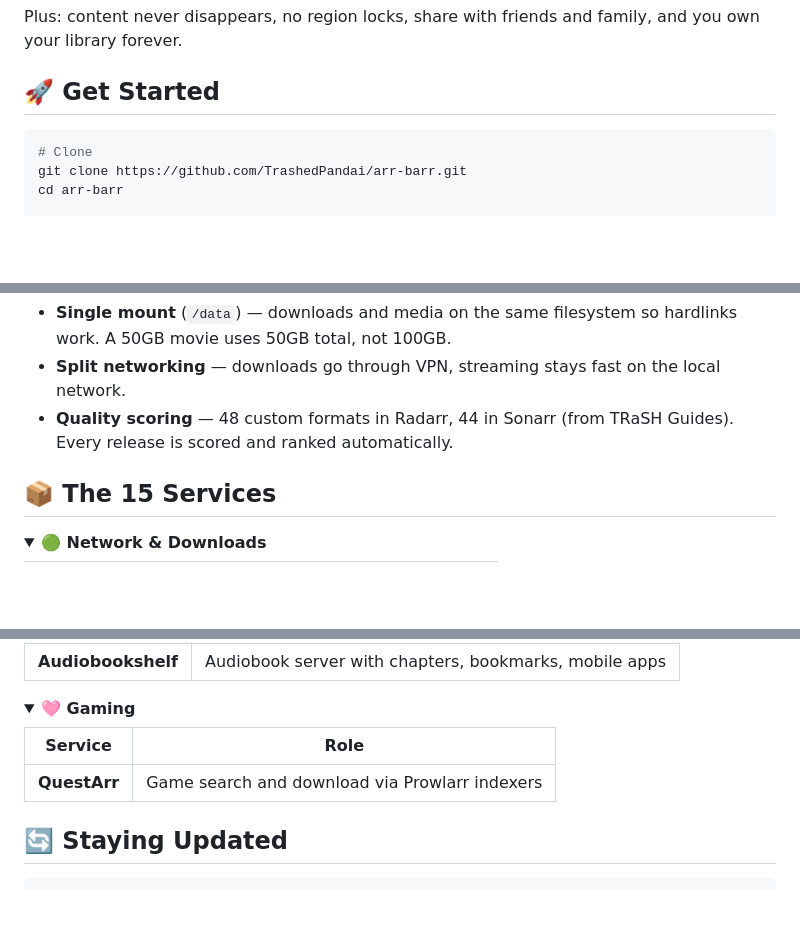
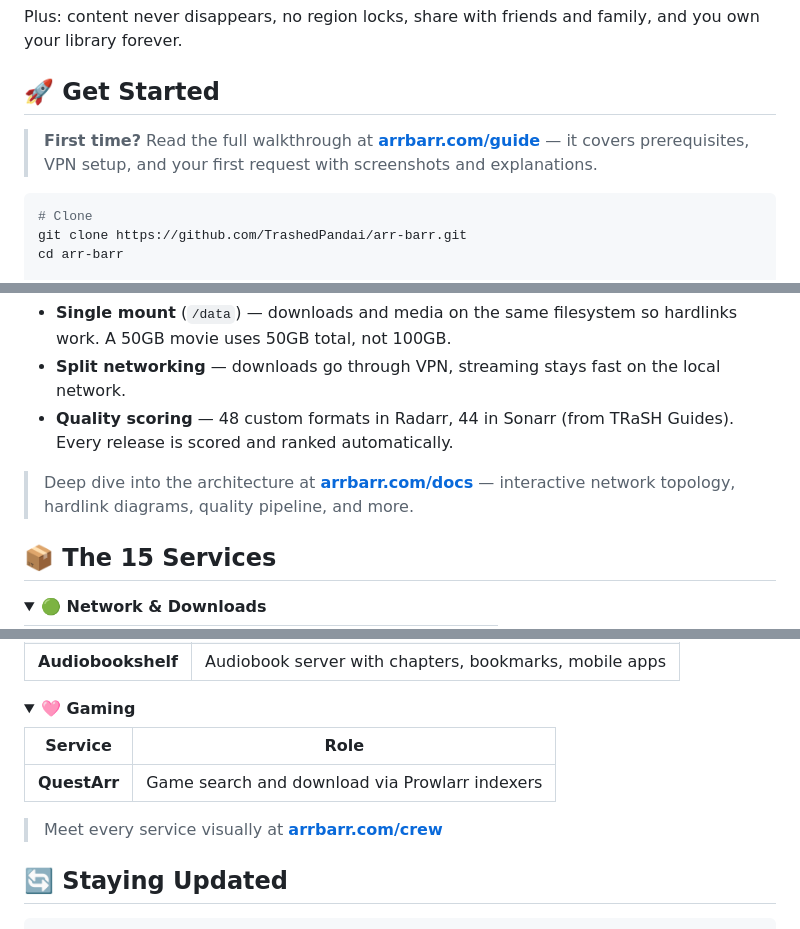
Before and after one commit to TrashedPandai/arr-barr, a Markdown page: README.md, 3 parts joined by grey strips. Rendered like a GitHub page; folded sections open; blank space fills up the shorter version.

````diff
--- a/README.md
+++ b/README.md
@@ -39,6 +41,8 @@
 Plus: content never disappears, no region locks, share with friends and family, and you own your library forever.
 
 ## 🚀 Get Started
+
+> **First time?** Read the full walkthrough at **[arrbarr.com/guide](https://arrbarr.com/guide)** — it covers prerequisites, VPN setup, and your first request with screenshots and explanations.
 
 ```bash
 # Clone
@@ -113,6 +117,8 @@ The CLI features animated launch/shutdown sequences, color-coded service groups,
 - **Single mount** (`/data`) — downloads and media on the same filesystem so hardlinks work. A 50GB movie uses 50GB total, not 100GB.
 - **Split networking** — downloads go through VPN, streaming stays fast on the local network.
 - **Quality scoring** — 48 custom formats in Radarr, 44 in Sonarr (from TRaSH Guides). Every release is scored and ranked automatically.
+
+> Deep dive into the architecture at **[arrbarr.com/docs](https://arrbarr.com/docs)** — interactive network topology, hardlink diagrams, quality pipeline, and more.
 
 ## 📦 The 15 Services
 
@@ -179,6 +185,8 @@ The CLI features animated launch/shutdown sequences, color-coded service groups,
 
 </details>
 
+> Meet every service visually at **[arrbarr.com/crew](https://arrbarr.com/crew)**
+
 ## 🔄 Staying Updated
 
 ```bash
````
Also changed, not shown: other parts of README.md (+13 -8 lines).
